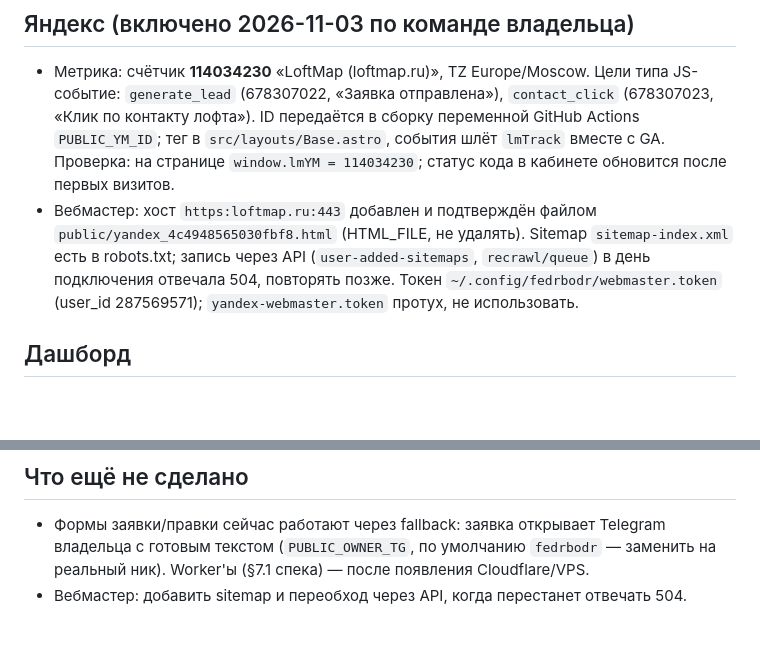
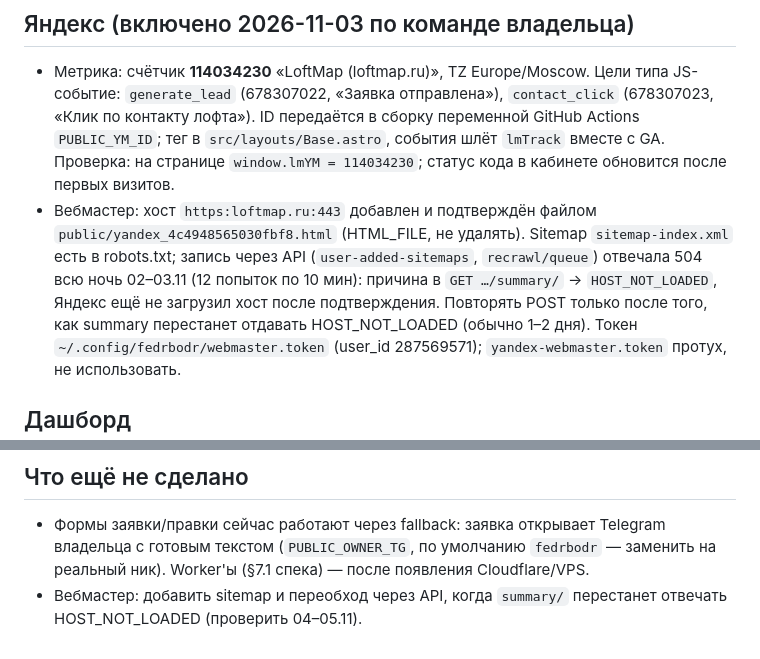
Before and after one commit to FedrBodr/loft-catalog, a Markdown page: docs/analytics-search.md, 2 parts joined by grey strips. GitHub-like rendering; blank space fills up the shorter version.

Commit message:
docs: Webmaster API 504 is HOST_NOT_LOADED; retry after host loads
Co-Authored-By: Claude Fable 5.1 <noreply@anthropic.com>

```diff
--- a/docs/analytics-search.md
+++ b/docs/analytics-search.md
@@ -85,7 +85,10 @@ Document: analytics-search
 - Вебмастер: хост `https:loftmap.ru:443` добавлен и подтверждён файлом
   `public/yandex_4c4948565030fbf8.html` (HTML_FILE, не удалять). Sitemap
   `sitemap-index.xml` есть в robots.txt; запись через API (`user-added-sitemaps`,
-  `recrawl/queue`) в день подключения отвечала 504, повторять позже. Токен
+  `recrawl/queue`) отвечала 504 всю ночь 02–03.11 (12 попыток по 10 мин): причина
+  в `GET …/summary/` → `HOST_NOT_LOADED`, Яндекс ещё не загрузил хост после
+  подтверждения. Повторять POST только после того, как summary перестанет
+  отдавать HOST_NOT_LOADED (обычно 1–2 дня). Токен
   `~/.config/fedrbodr/webmaster.token` (user_id 287569571); `yandex-webmaster.token`
   протух, не использовать.
 
@@ -103,4 +106,5 @@ Document: analytics-search
 - Формы заявки/правки сейчас работают через fallback: заявка открывает Telegram
   владельца с готовым текстом (`PUBLIC_OWNER_TG`, по умолчанию `fedrbodr` — заменить
   на реальный ник). Worker'ы (§7.1 спека) — после появления Cloudflare/VPS.
-- Вебмастер: добавить sitemap и переобход через API, когда перестанет отвечать 504.
+- Вебмастер: добавить sitemap и переобход через API, когда `summary/` перестанет
+  отвечать HOST_NOT_LOADED (проверить 04–05.11).
```
